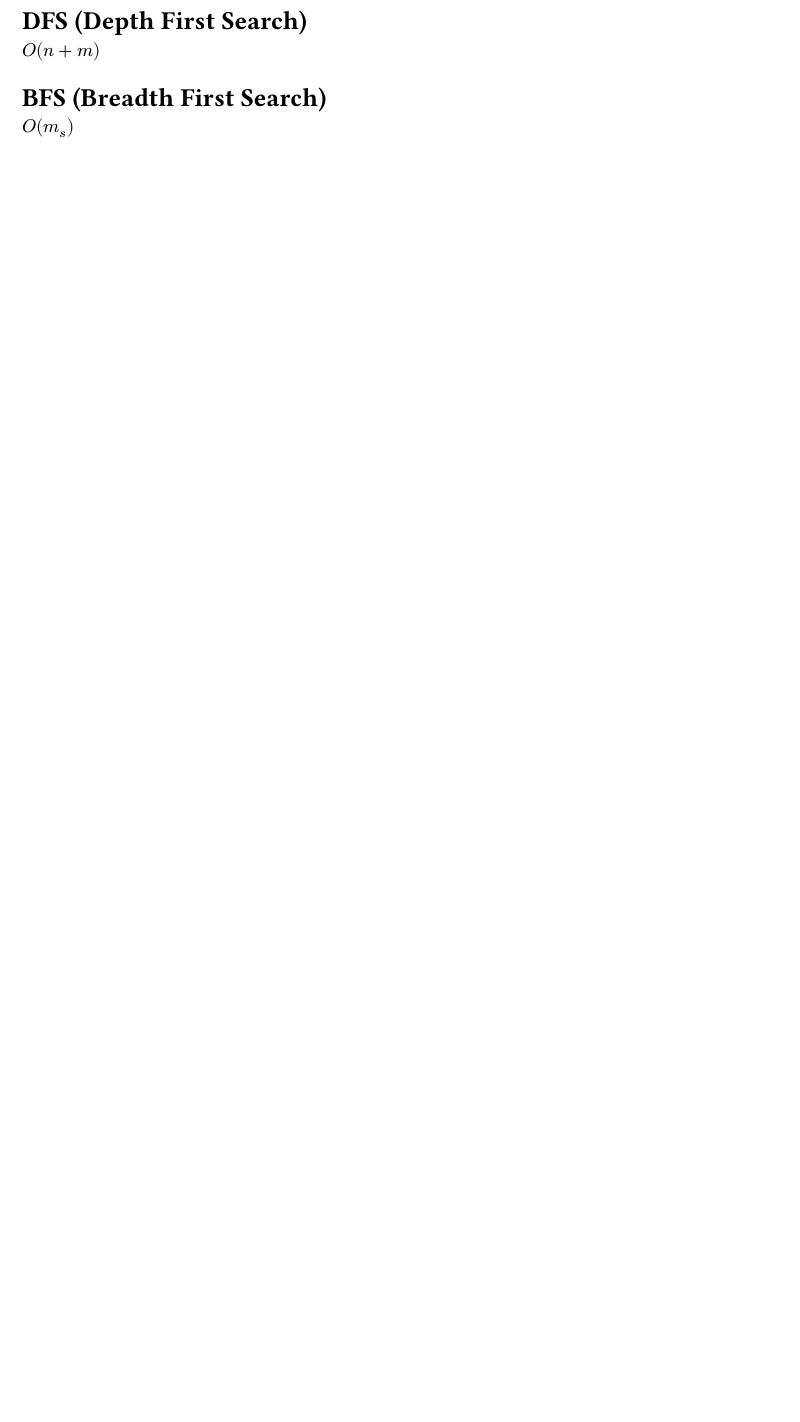
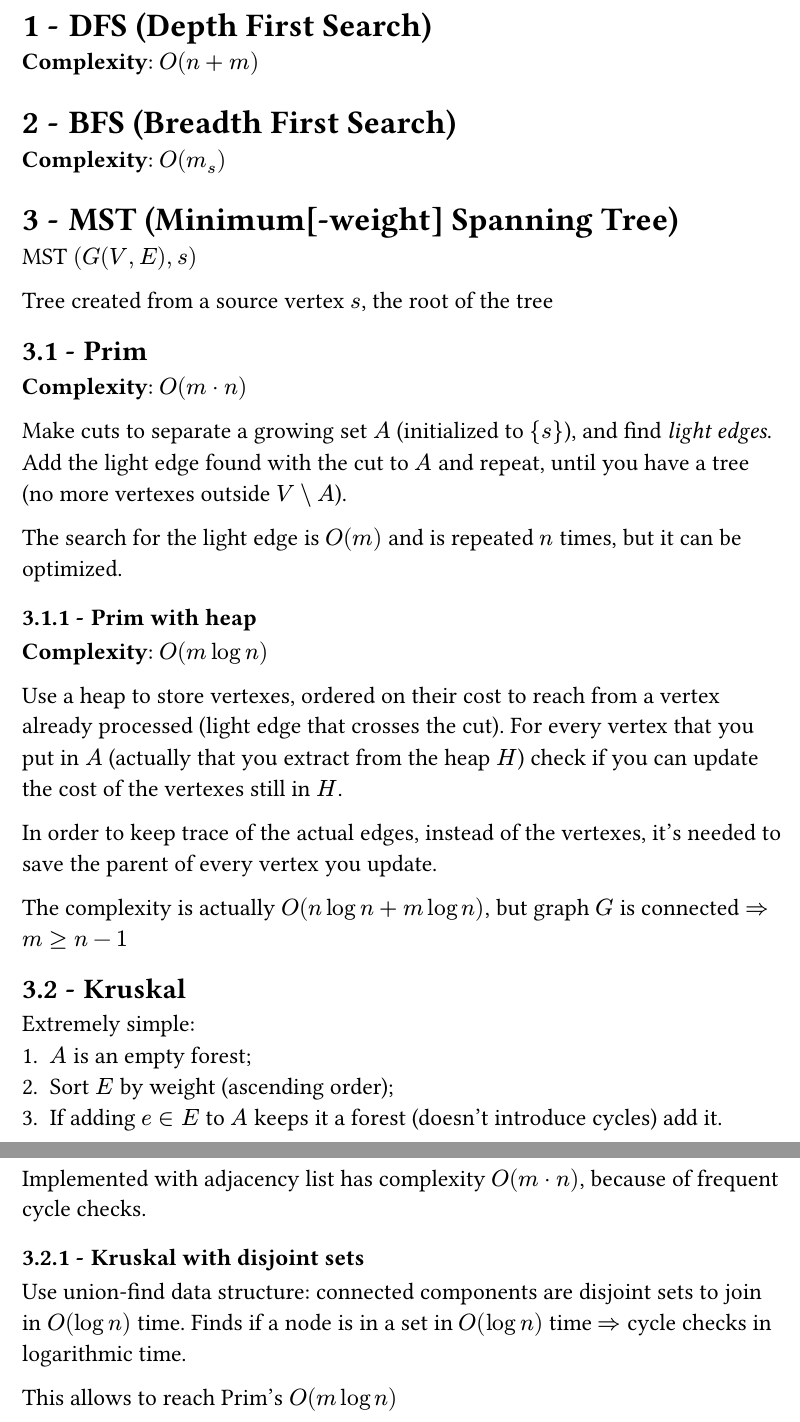
Before and after one commit to alberto-lazari/computer-science, a Typst document (advanced-algorithms/notes.typ): part of the page before the commit and two parts of pages 1 and 2 of 2 after it, the two joined at a grey line, cut so that both start at the same text, the shorter picture padded with empty space. Compiled offline with Typst 0.15; a missing font is replaced by an installed copy or a similar font.

Commit message:
Algorithms: up to Kruskal

```diff
--- a/advanced-algorithms/notes.typ
+++ b/advanced-algorithms/notes.typ
@@ -1,5 +6,43 @@
+#set heading(numbering: "1.1 -")
+
 = DFS (Depth First Search)
-$O (n + m)$
+*Complexity*: $O (n + m)$
 
 = BFS (Breadth First Search)
-$O (m_s)$
+*Complexity*: $O (m_s)$
+
+= MST (Minimum[-weight] Spanning Tree)
+MST $(G (V, E), s)$
+
+Tree created from a source vertex $s$, the root of the tree
+
+== Prim
+*Complexity*: $O (m dot n)$
+
+Make cuts to separate a growing set $A$ (initialized to ${s}$), and find _light edges_.
+Add the light edge found with the cut to $A$ and repeat, until you have a tree (no more vertexes outside $V \\ A$).
+
+The search for the light edge is $O (m)$ and is repeated $n$ times, but it can be optimized.
+
+=== Prim with heap
+*Complexity*: $O (m log n)$
+
+Use a heap to store vertexes, ordered on their cost to reach from a vertex already processed (light edge that crosses the cut).
+For every vertex that you put in $A$ (actually that you extract from the heap $H$) check if you can update the cost of the vertexes still in $H$.
+
+In order to keep trace of the actual edges, instead of the vertexes, it's needed to save the parent of every vertex you update.
+
+The complexity is actually $O (n log n + m log n)$, but graph $G$ is connected $=> m >= n - 1$
+
+== Kruskal
+Extremely simple:
++ $A$ is an empty forest;
++ Sort $E$ by weight (ascending order);
++ If adding $e in E$ to  $A$ keeps it a forest (doesn't introduce cycles) add it.
+
+Implemented with adjacency list has complexity $O (m dot n)$, because of frequent cycle checks.
+
+=== Kruskal with disjoint sets
+Use union-find data structure: connected components are disjoint sets to join in $O (log n)$ time. Finds if a node is in a set in $O (log n)$ time $=>$ cycle checks in logarithmic time.
+
+This allows to reach Prim's $O (m log n)$
```
Also changed, not shown: advanced-algorithms/notes.typ (5 more changed lines).
